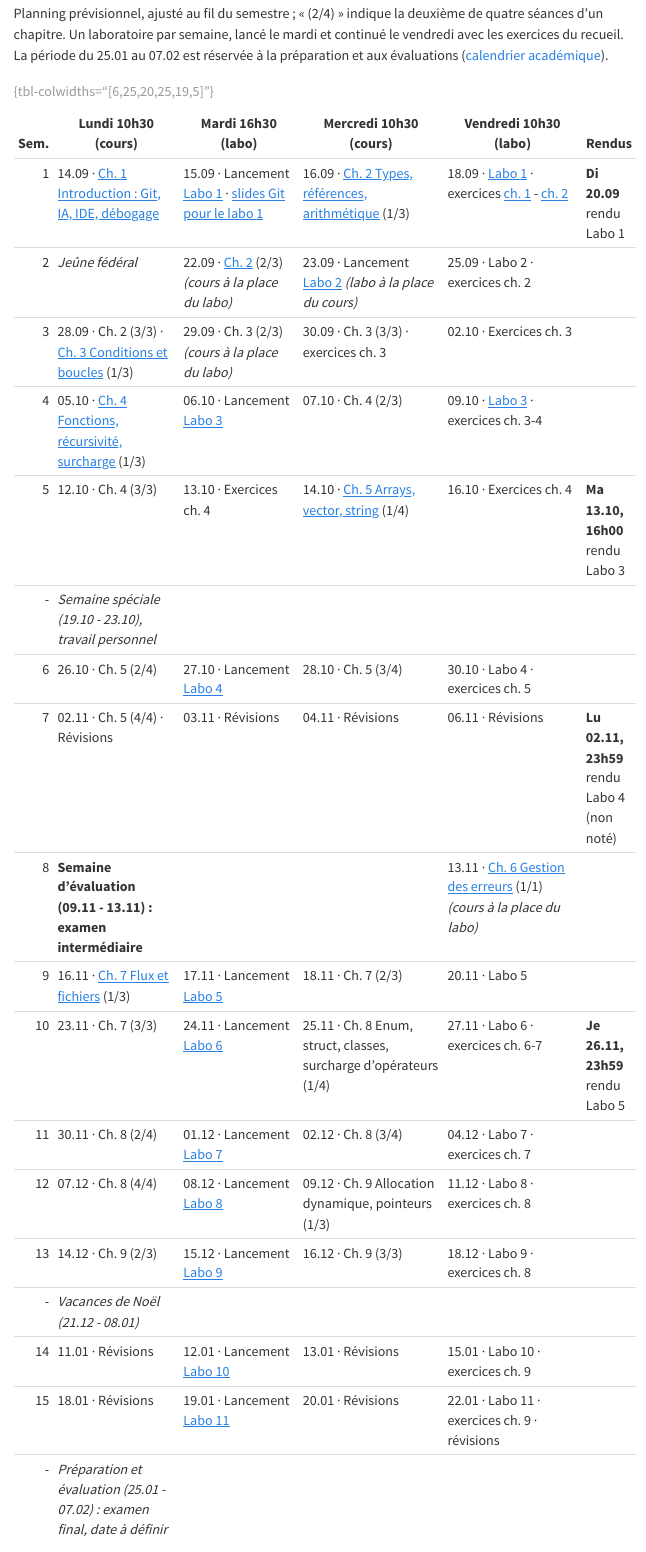
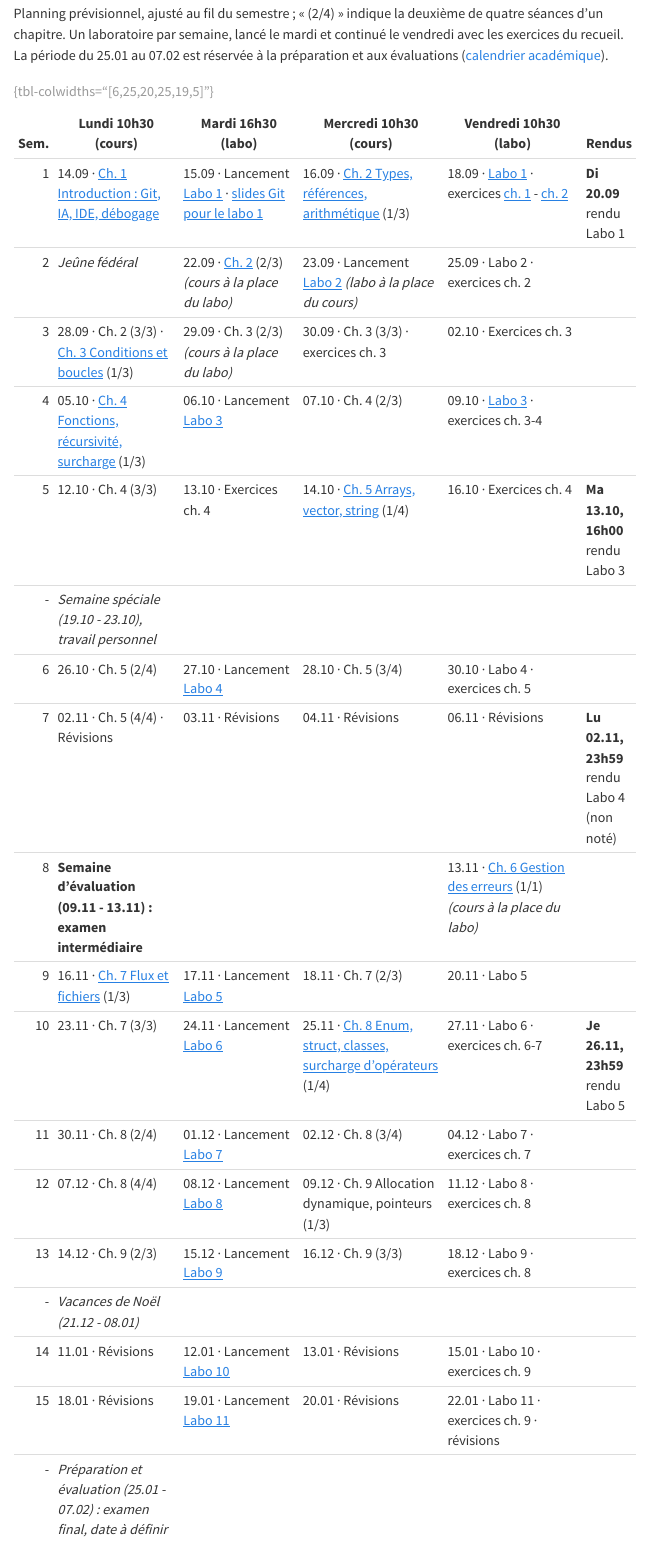
Before and after one commit to HEIG-Courses/prg-site, a Quarto document (index.qmd): the page in a window 1100 px wide, from 240 px down. Rendered offline with R 4.5, knitr and Pandoc in place of Quarto, with nearby package versions; menus at the side of the page are left out.

Commit message:
Chapitre 8 v1.0 : slides ; lien dans le planning

```diff
--- a/index.qmd
+++ b/index.qmd
@@ -25,7 +25,7 @@ réservée à la préparation et aux évaluations
 | 7 | 02.11 · Ch. 5 (4/4) · Révisions | 03.11 · Révisions | 04.11 · Révisions | 06.11 · Révisions | **Lu 02.11, 23h59** rendu Labo 4 (non noté) |
 | 8 | **Semaine d'évaluation (09.11 - 13.11) : examen intermédiaire** | | | 13.11 · [Ch. 6 Gestion des erreurs](slides/06-gestion-des-erreurs.pdf) (1/1) *(cours à la place du labo)* | |
 | 9 | 16.11 · [Ch. 7 Flux et fichiers](slides/07-flux-et-fichiers.pdf) (1/3) | 17.11 · Lancement [Labo 5](labos/index.qmd) | 18.11 · Ch. 7 (2/3) | 20.11 · Labo 5 |  |
-| 10 | 23.11 · Ch. 7 (3/3) | 24.11 · Lancement [Labo 6](labos/index.qmd) | 25.11 · Ch. 8 Enum, struct, classes, surcharge d'opérateurs (1/4) | 27.11 · Labo 6 · exercices ch. 6-7 | **Je 26.11, 23h59** rendu Labo 5 |
+| 10 | 23.11 · Ch. 7 (3/3) | 24.11 · Lancement [Labo 6](labos/index.qmd) | 25.11 · [Ch. 8 Enum, struct, classes, surcharge d'opérateurs](slides/08-enum-struct-classes-surcharge.pdf) (1/4) | 27.11 · Labo 6 · exercices ch. 6-7 | **Je 26.11, 23h59** rendu Labo 5 |
 | 11 | 30.11 · Ch. 8 (2/4) | 01.12 · Lancement [Labo 7](labos/index.qmd) | 02.12 · Ch. 8 (3/4) | 04.12 · Labo 7 · exercices ch. 7 |  |
 | 12 | 07.12 · Ch. 8 (4/4) | 08.12 · Lancement [Labo 8](labos/index.qmd) | 09.12 · Ch. 9 Allocation dynamique, pointeurs (1/3) | 11.12 · Labo 8 · exercices ch. 8 |  |
 | 13 | 14.12 · Ch. 9 (2/3) | 15.12 · Lancement [Labo 9](labos/index.qmd) | 16.12 · Ch. 9 (3/3) | 18.12 · Labo 9 · exercices ch. 8 |  |
--- a/materiel/index.qmd
+++ b/materiel/index.qmd
@@ -16,7 +16,7 @@ semaine.
 | 5 | Arrays, vector, string | [PDF (v1.2)](../slides/05-arrays-vector-string.pdf) |
 | 6 | Gestion des erreurs | [PDF (v1.0)](../slides/06-gestion-des-erreurs.pdf) |
 | 7 | Flux et fichiers | [PDF (v1.0)](../slides/07-flux-et-fichiers.pdf) |
-| 8 | Enum, struct, classes, surcharge d'opérateurs | [PDF](../slides/08-enum-struct-classes-surcharge.pdf) |
+| 8 | Enum, struct, classes, surcharge d'opérateurs | [PDF (v1.0)](../slides/08-enum-struct-classes-surcharge.pdf) |
 | 9 | Allocation dynamique, pointeurs | [PDF](../slides/09-allocation-dynamique-pointeurs.pdf) |
 
 ## Références
```
Also changed, not shown: 1 other file.
